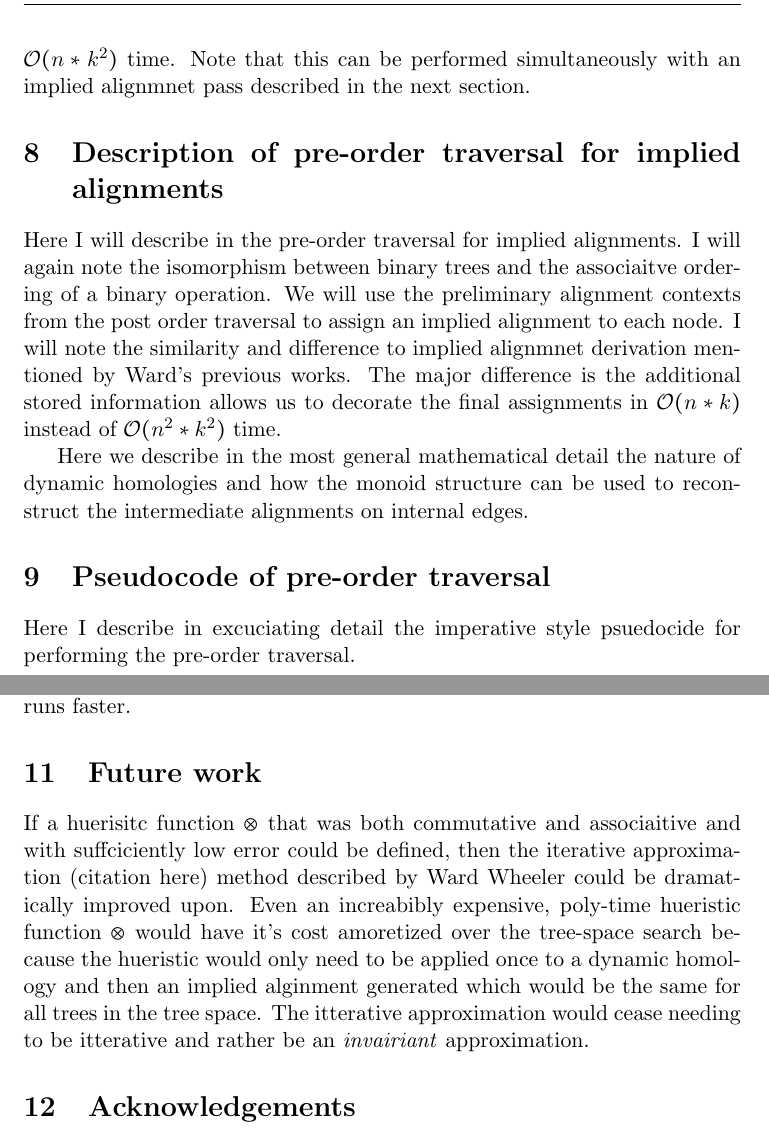
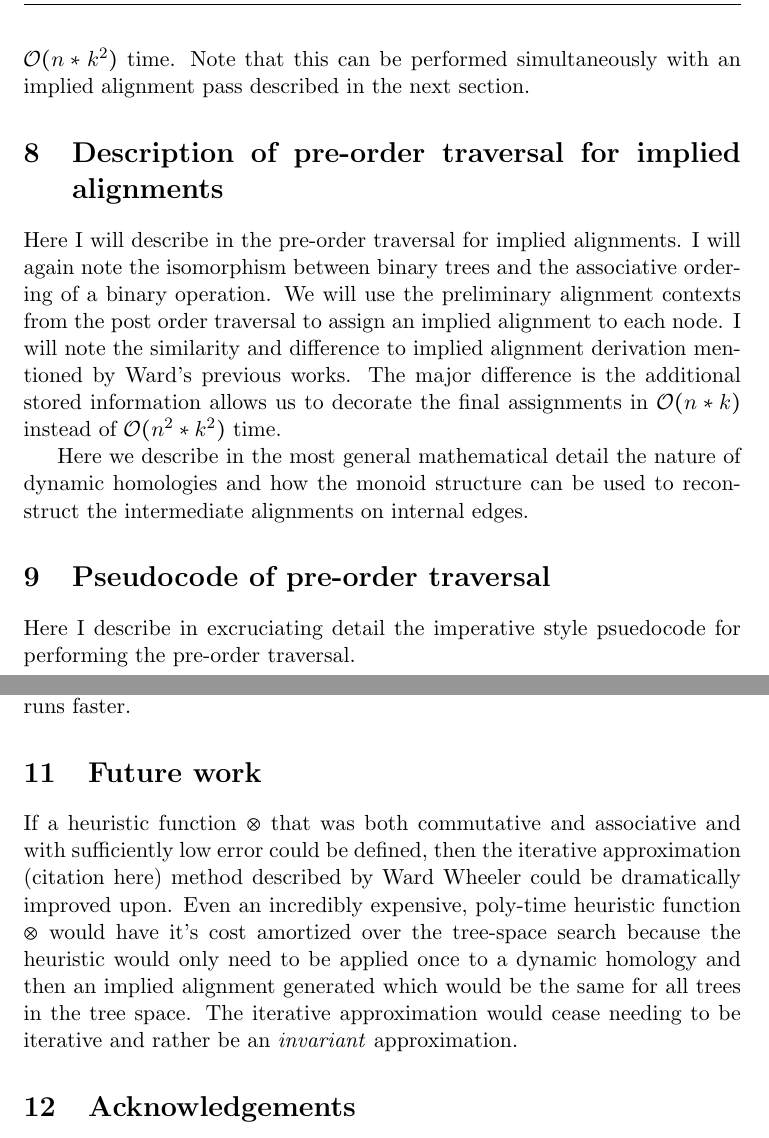
Before and after one commit to recursion-ninja/efficient-implied-alignment, a LaTeX paper (tex/Efficient-Implied-Alignment.tex): two parts of pages 6 and 8 of 9, joined at a grey line, cut so that both start at the same text. Compiled offline with pdfLaTeX; a missing bibliography style is replaced by a similar one.

Commit message:
cleaned up some mechanics

```diff
--- a/tex/Efficient-Implied-Alignment.tex
+++ b/tex/Efficient-Implied-Alignment.tex
@@ -135,16 +135,16 @@ Here I will describe in plain terms the intent of the post order traversal. I wi
 
 
 \section{Description of pre-order traversal for final alignments}
-Here I will describe the pre-order traversal for deriving the final alignment states. We will use the preliminary alignment contexts from the post order traversal to assign a final alignment context to each node. I will note the similarity and difference to direct optimization pre-order. The major difference is the additional stored information allows us to decorate the final assignments  without performing another string alignment on each edge. This allows the pre-order assingments to be assigned in $\mathcal{O}(n*k)$ instead of $\mathcal{O}(n*k^2)$ time. Note that this can be performed simultaneously with an implied alignmnet pass described in the next section.
+Here I will describe the pre-order traversal for deriving the final alignment states. We will use the preliminary alignment contexts from the post order traversal to assign a final alignment context to each node. I will note the similarity and difference to direct optimization pre-order. The major difference is the additional stored information allows us to decorate the final assignments  without performing another string alignment on each edge. This allows the pre-order assignments to be assigned in $\mathcal{O}(n*k)$ instead of $\mathcal{O}(n*k^2)$ time. Note that this can be performed simultaneously with an implied alignment pass described in the next section.
 
 \section{Description of pre-order traversal for implied alignments}
-Here I will describe in the pre-order traversal for implied alignments. I will again note the isomorphism between binary trees and the associaitve ordering of a binary operation. We will use the preliminary alignment contexts from the post order traversal to assign an implied alignment to each node. I will note the similarity and difference to implied alignmnet derivation mentioned by Ward's previous works. The major difference is the additional stored information allows us to decorate the final assignments in $\mathcal{O}(n*k)$ instead of $\mathcal{O}(n^2*k^2)$ time.
+Here I will describe in the pre-order traversal for implied alignments. I will again note the isomorphism between binary trees and the associative ordering of a binary operation. We will use the preliminary alignment contexts from the post order traversal to assign an implied alignment to each node. I will note the similarity and difference to implied alignment derivation mentioned by Ward's previous works. The major difference is the additional stored information allows us to decorate the final assignments in $\mathcal{O}(n*k)$ instead of $\mathcal{O}(n^2*k^2)$ time.
 
 Here we describe in the most general mathematical detail the nature of dynamic homologies and how the monoid structure can be used to reconstruct the intermediate alignments on internal edges.
 
 
 \section{Pseudocode of pre-order traversal}
-Here I describe in excuciating detail the imperative style psuedocide for performing the pre-order traversal.
+Here I describe in excruciating detail the imperative style psuedocode for performing the pre-order traversal.
 
 \begin{algorithm}
   \caption{Pre-order Traversal}\label{preOrder}
@@ -267,11 +267,11 @@ Here I describe in excuciating detail the imperative style psuedocide for perfor
 \end{algorithm}
 
 
-\section{Conclusion and Empyrical Examples}
+\section{Conclusion and Empirical Examples}
 I hope that we can provide data set examples describing how the algorithm runs faster.
 
 \section{Future work}
-If a huerisitc function $\otimes$ that was both commutative and associaitive and with suffciciently low error could be defined, then the iterative approximation (citation here) method described by Ward Wheeler could be dramatically improved upon. Even an increabibly expensive, poly-time hueristic function $\otimes$ would have it's cost amoretized over the tree-space search because the hueristic would only need to be applied once to a dynamic homology and then an implied alginment generated which would be the same for all trees in the tree space. The itterative approximation would cease needing to be itterative and rather be an \emph{invairiant} approximation.
+If a heuristic function $\otimes$ that was both commutative and associative and with sufficiently low error could be defined, then the iterative approximation (citation here) method described by Ward Wheeler could be dramatically improved upon. Even an incredibly expensive, poly-time heuristic function $\otimes$ would have it's cost amortized over the tree-space search because the heuristic would only need to be applied once to a dynamic homology and then an implied alignment generated which would be the same for all trees in the tree space. The iterative approximation would cease needing to be iterative and rather be an \emph{invariant} approximation.
 
 \section{Acknowledgements}
 This work was supported by DARPA SIMPLEX (``Integrating Linguistic, Ethnographic, and Genetic Information of Human Populations: Databases and Tools,'' DARPA-BAA-14-59 SIMPLEX TA-2, 2015-2018) and Robert J. Kleberg Jr. and Helen C. Kleberg foundation grant ``Mechanistic Analyses of Pancreatic Cancer Evolution''.
```
Also changed, not shown: tex/Efficient-Implied-Alignment.tex (18 more changed lines).
